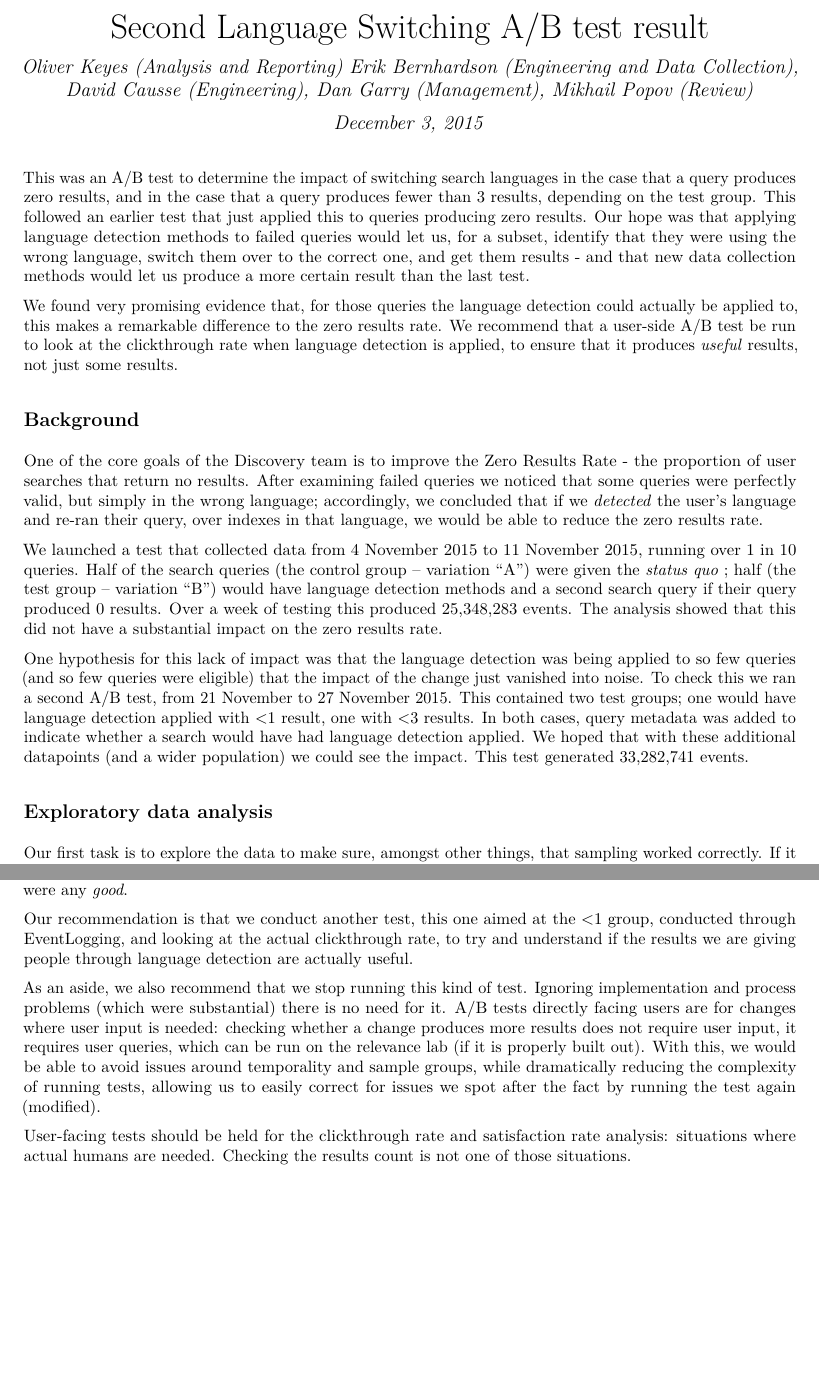
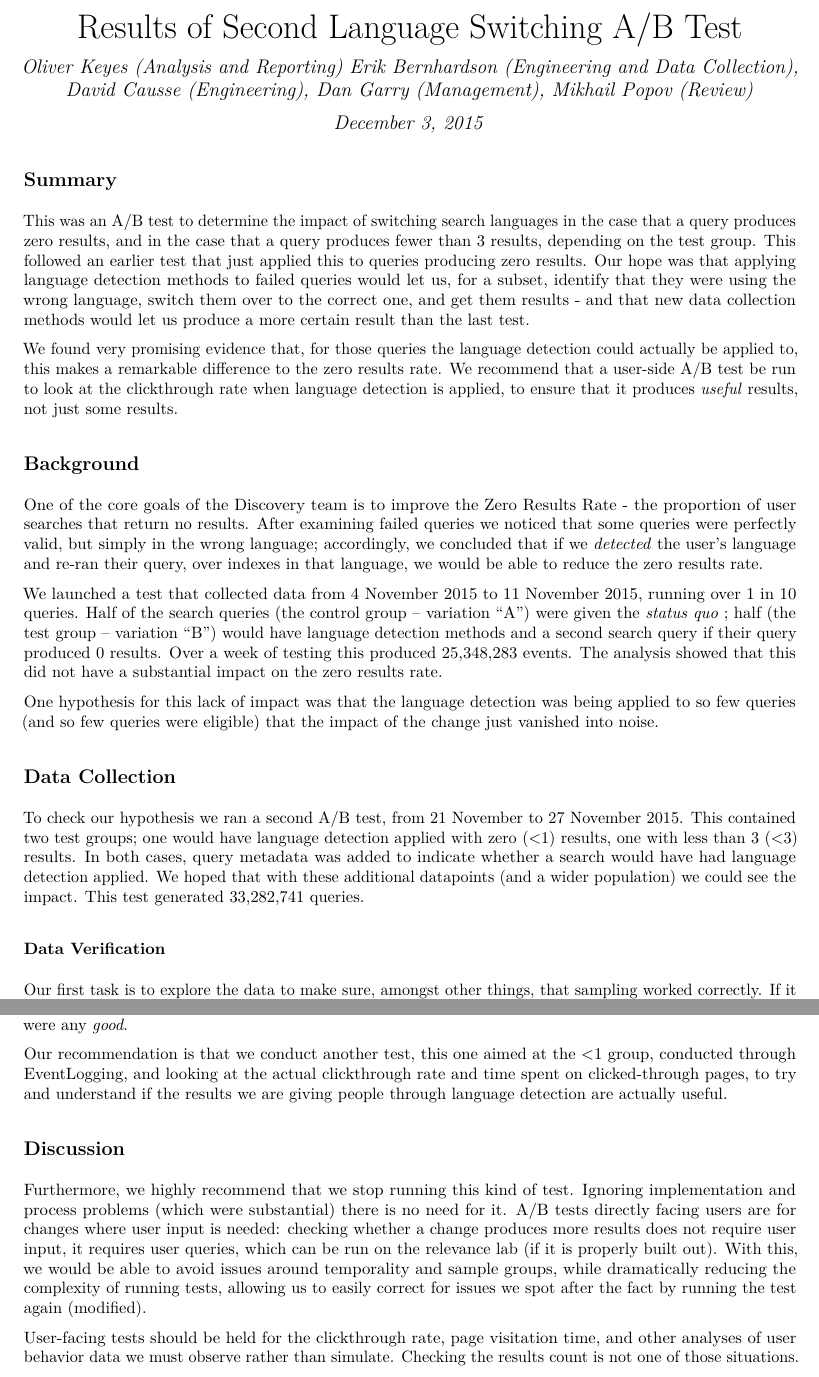
Before and after one commit to wikimedia-research/Discovery-Search-Test-LessThan3, an R Markdown document (report.Rmd): two parts of pages 1 and 4 of 4, joined at a grey line, cut so that both start at the same text, the shorter picture padded with empty space. The pictures show the output file report.pdf that the author committed with the source.

Commit message:
Edits and annotations
Please see inline <!-- comments -->

```diff
--- a/report.Rmd
+++ b/report.Rmd
@@ -1,24 +1,27 @@
 ---
-title: "Second Language Switching A/B test result"
-author: Oliver Keyes (Analysis and Reporting) Erik Bernhardson (Engineering
-  and Data Collection), David Causse (Engineering), Dan Garry (Management),
-  Mikhail Popov (Review)
+title: "Results of Second Language Switching A/B Test"
+author: Oliver Keyes (Analysis and Reporting) Erik Bernhardson (Engineering and Data
+  Collection), David Causse (Engineering), Dan Garry (Management), Mikhail Popov (Review)
 date: "December 3, 2015"
 output: pdf_document
 ---
 
-This was an A/B test to determine the impact of switching search languages in the case that a query produces zero results, and in the case
-that a query produces fewer than 3 results, depending on the test group. This followed an earlier test that just applied this to queries
-producing zero results. Our hope was that applying language detection methods to failed queries would let us, for a subset, identify that they were using the wrong language, switch them over to the correct one, and get them results - and that new data collection methods
-would let us produce a more certain result than the last test.
+## Summary
+
+This was an A/B test to determine the impact of switching search languages in the case that a query produces zero results, and in the case that a query produces fewer than 3 results, depending on the test group. This followed an earlier test that just applied this to queries producing zero results. Our hope was that applying language detection methods to failed queries would let us, for a subset, identify that they were using the wrong language, switch them over to the correct one, and get them results - and that new data collection methods would let us produce a more certain result than the last test.
 
 We found very promising evidence that, for those queries the language detection could actually be applied to, this makes a remarkable difference to the zero results rate. We recommend that a user-side A/B test be run to look at the clickthrough rate when language detection is applied, to ensure that it produces *useful* results, not just some results.
 
 ## Background
+
 One of the core goals of the Discovery team is to improve the Zero Results Rate - the proportion of user searches that return no results. After examining failed queries we noticed that some queries were perfectly valid, but simply in the wrong language; accordingly, we concluded that if we *detected* the user's language and re-ran their query, over indexes in that language, we would be able to reduce the zero results rate.
 
 We launched a test that collected data from 4 November 2015 to 11 November 2015, running over 1 in 10 queries. Half of the search queries (the control group -- variation "A") were given the *status quo* ; half (the test group -- variation "B") would have language detection methods and a second search query if their query produced 0 results. Over a week of testing this produced 25,348,283 events. The analysis showed that this did not have a substantial impact on the zero results rate.
 
-One hypothesis for this lack of impact was that the language detection was being applied to so few queries (and so few queries were eligible) that the impact of the change just vanished into noise. To check this we ran a second A/B test, from 21 November to 27 November 2015. This contained two test groups; one would have language detection applied with <1 result, one with <3 results. In both cases, query metadata was added to indicate whether a search would have had language detection applied. We hoped that with these additional datapoints (and a wider population) we could see the impact. This test generated 33,282,741 events.
+One hypothesis for this lack of impact was that the language detection was being applied to so few queries (and so few queries were eligible) that the impact of the change just vanished into noise.
 
-## Exploratory data analysis
+## Data Collection
+
+To check our hypothesis we ran a second A/B test, from 21 November to 27 November 2015. This contained two test groups; one would have language detection applied with zero (<1) results, one with less than 3 (<3) results. In both cases, query metadata was added to indicate whether a search would have had language detection applied. We hoped that with these additional datapoints (and a wider population) we could see the impact. This test generated 33,282,741 queries.
+
+### Data Verification
@@ -52,8 +56,10 @@ When we compare the control group to the <3 group, we see no substantial improve
 
 The improvement for the population that was previously getting zero results is dramatic, and should be explored further. It is not, in and of itself, conclusive - that results were found does not indicate the results were any *good*.
 
-Our recommendation is that we conduct another test, this one aimed at the <1 group, conducted through EventLogging, and looking at the actual clickthrough rate, to try and understand if the results we are giving people through language detection are actually useful.
+Our recommendation is that we conduct another test, this one aimed at the <1 group, conducted through EventLogging, and looking at the actual clickthrough rate and time spent on clicked-through pages, to try and understand if the results we are giving people through language detection are actually useful.
 
-As an aside, we also recommend that we stop running this kind of test. Ignoring implementation and process problems (which were substantial) there is no need for it. A/B tests directly facing users are for changes where user input is needed: checking whether a change produces more results does not require user input, it requires user queries, which can be run on the relevance lab (if it is properly built out). With this, we would be able to avoid issues around temporality and sample groups, while dramatically reducing the complexity of running tests, allowing us to easily correct for issues we spot after the fact by running the test again (modified).
+## Discussion
 
-User-facing tests should be held for the clickthrough rate and satisfaction rate analysis: situations where actual humans are needed. Checking the results count is not one of those situations.
+Furthermore, we highly recommend that we stop running this kind of test. Ignoring implementation and process problems (which were substantial) there is no need for it. A/B tests directly facing users are for changes where user input is needed: checking whether a change produces more results does not require user input, it requires user queries, which can be run on the relevance lab (if it is properly built out). With this, we would be able to avoid issues around temporality and sample groups, while dramatically reducing the complexity of running tests, allowing us to easily correct for issues we spot after the fact by running the test again (modified).
+
+User-facing tests should be held for the clickthrough rate, page visitation time, and other analyses of user behavior data we must observe rather than simulate. Checking the results count is not one of those situations.
```
Also changed, not shown: report.pdf, report.Rmd (19 more changed lines).
